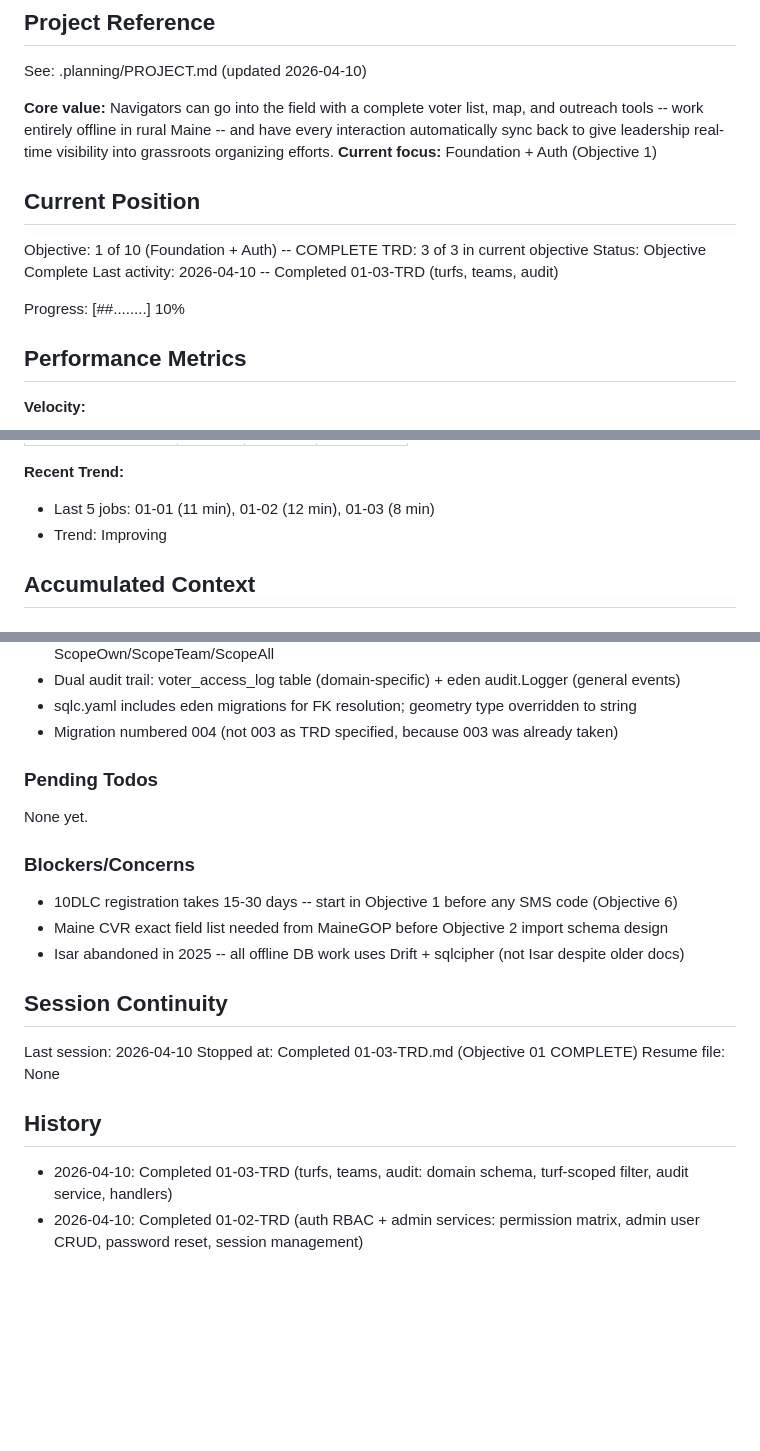
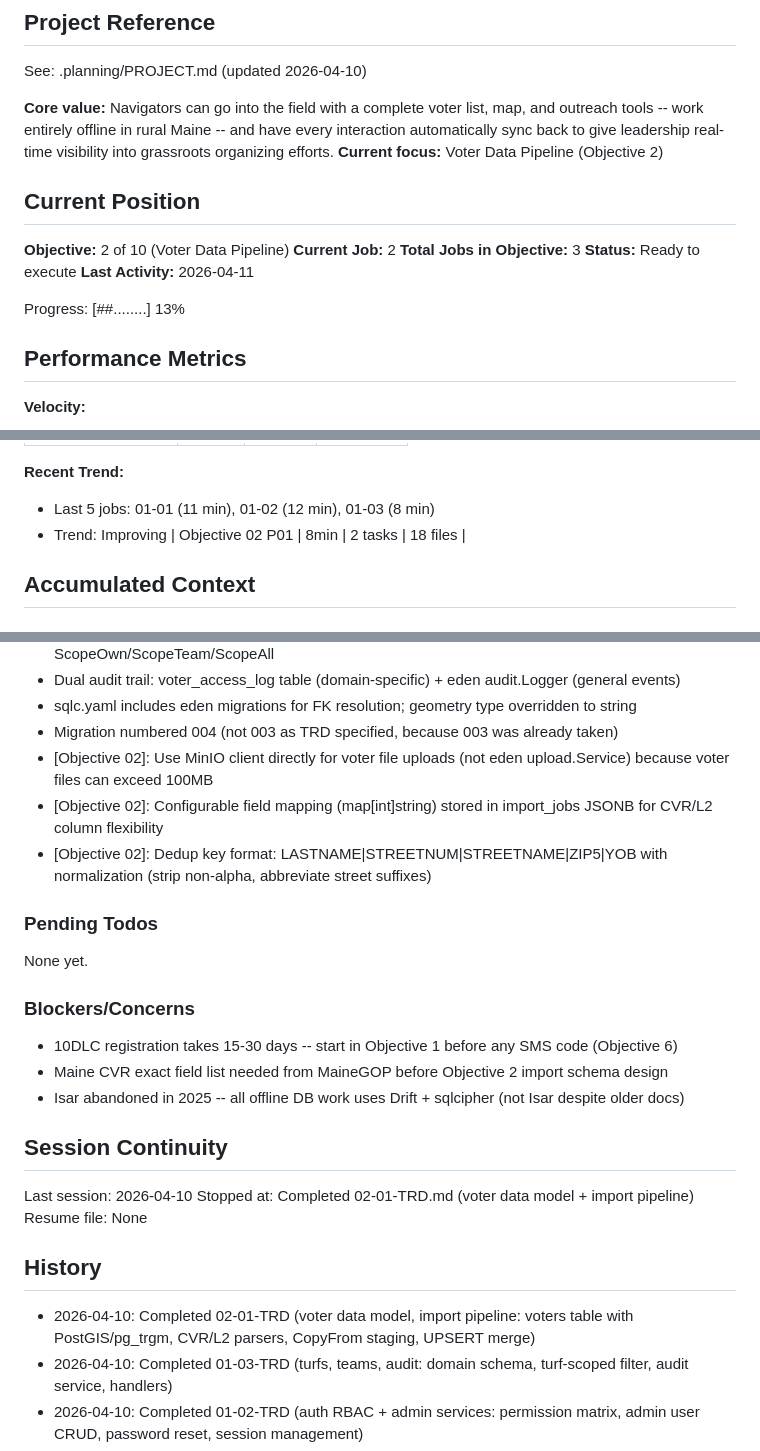
Before and after one commit to AO-Cyber-Systems/navigators, a Markdown page: .planning/STATE.md, 3 parts joined by grey strips. Drawn GitHub-style; blank space fills up the shorter version.

Commit message:
docs(02-01): complete voter data model and import pipeline TRD
Co-Authored-By: Claude Opus 4.6 (1M context) <noreply@anthropic.com>

```diff
--- a/.planning/STATE.md
+++ b/.planning/STATE.md
@@ -5,16 +5,17 @@
 See: .planning/PROJECT.md (updated 2026-04-10)
 
 **Core value:** Navigators can go into the field with a complete voter list, map, and outreach tools -- work entirely offline in rural Maine -- and have every interaction automatically sync back to give leadership real-time visibility into grassroots organizing efforts.
-**Current focus:** Foundation + Auth (Objective 1)
+**Current focus:** Voter Data Pipeline (Objective 2)
 
 ## Current Position
 
-Objective: 1 of 10 (Foundation + Auth) -- COMPLETE
-TRD: 3 of 3 in current objective
-Status: Objective Complete
-Last activity: 2026-04-10 -- Completed 01-03-TRD (turfs, teams, audit)
+**Objective:** 2 of 10 (Voter Data Pipeline)
+**Current Job:** 2
+**Total Jobs in Objective:** 3
+**Status:** Ready to execute
+**Last Activity:** 2026-04-11
 
-Progress: [##........] 10%
+Progress: [##........] 13%
 
 ## Performance Metrics
 
@@ -32,6 +33,7 @@ Progress: [##........] 10%
 **Recent Trend:**
 - Last 5 jobs: 01-01 (11 min), 01-02 (12 min), 01-03 (8 min)
 - Trend: Improving
+| Objective 02 P01 | 8min | 2 tasks | 18 files |
 
 ## Accumulated Context
 
@@ -51,6 +53,9 @@ Recent decisions affecting current work:
 - Dual audit trail: voter_access_log table (domain-specific) + eden audit.Logger (general events)
 - sqlc.yaml includes eden migrations for FK resolution; geometry type overridden to string
 - Migration numbered 004 (not 003 as TRD specified, because 003 was already taken)
+- [Objective 02]: Use MinIO client directly for voter file uploads (not eden upload.Service) because voter files can exceed 100MB
+- [Objective 02]: Configurable field mapping (map[int]string) stored in import_jobs JSONB for CVR/L2 column flexibility
+- [Objective 02]: Dedup key format: LASTNAME|STREETNUM|STREETNAME|ZIP5|YOB with normalization (strip non-alpha, abbreviate street suffixes)
 
 ### Pending Todos
 
@@ -65,11 +70,12 @@ None yet.
 ## Session Continuity
 
 Last session: 2026-04-10
-Stopped at: Completed 01-03-TRD.md (Objective 01 COMPLETE)
+Stopped at: Completed 02-01-TRD.md (voter data model + import pipeline)
 Resume file: None
 
 ## History
 
+- 2026-04-10: Completed 02-01-TRD (voter data model, import pipeline: voters table with PostGIS/pg_trgm, CVR/L2 parsers, CopyFrom staging, UPSERT merge)
 - 2026-04-10: Completed 01-03-TRD (turfs, teams, audit: domain schema, turf-scoped filter, audit service, handlers)
 - 2026-04-10: Completed 01-02-TRD (auth RBAC + admin services: permission matrix, admin user CRUD, password reset, session management)
 - 2026-04-10: Completed 01-01-TRD (project scaffold: Go backend, Flutter app, Docker Compose, Justfile)
```
Also changed, not shown: .planning/REQUIREMENTS.md (+8 -8 lines), 1 other file.
